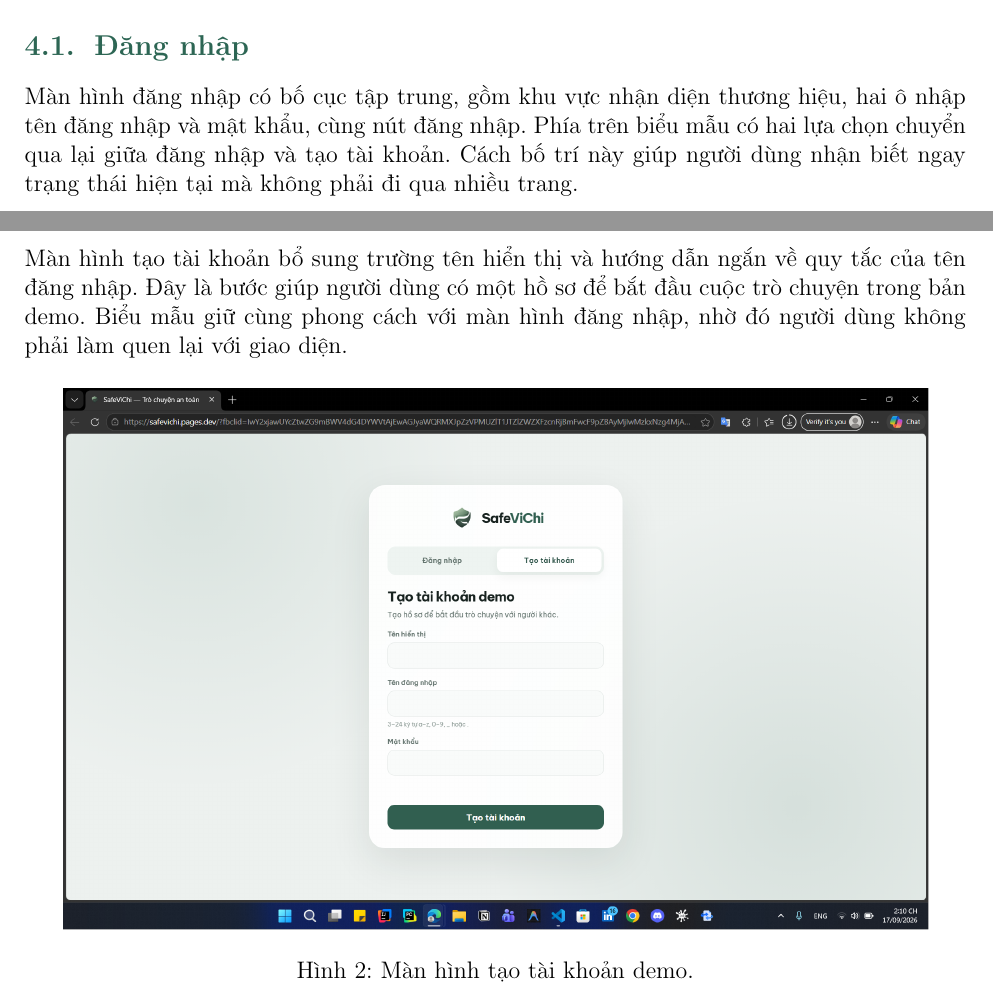
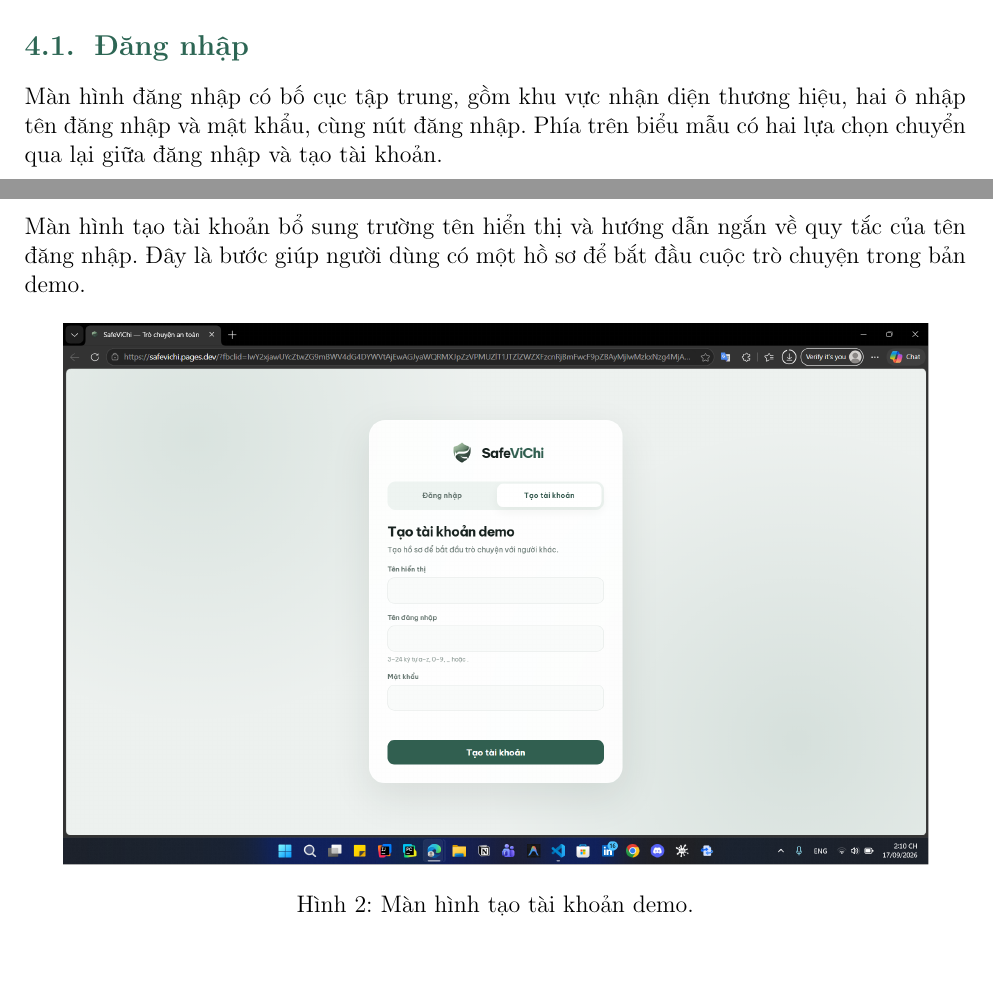
Before and after one commit to thaoanhlehoang/SafeViChi, a LaTeX document (tai_lieu_du_an.tex): two parts of pages 5 and 6 of 11, joined at a grey line, cut so that both start at the same text, the shorter picture padded with empty space. Compiled offline with pdfLaTeX.

Commit message:
refactor: remove redundant text from project documentation

```diff
--- a/tai_lieu_du_an.tex
+++ b/tai_lieu_du_an.tex
@@ -175,13 +175,12 @@ Phần giao diện sử dụng HTML, CSS và JavaScript. Các tệp trong thư m
 
 \subsection{Đăng nhập}
 
-Màn hình đăng nhập có bố cục tập trung, gồm khu vực nhận diện thương hiệu, hai ô nhập tên đăng nhập và mật khẩu, cùng nút đăng nhập. Phía trên biểu mẫu có hai lựa chọn chuyển qua lại giữa đăng nhập và tạo tài khoản. Cách bố trí này giúp người dùng nhận biết ngay trạng thái hiện tại mà không phải đi qua nhiều trang.
-
+Màn hình đăng nhập có bố cục tập trung, gồm khu vực nhận diện thương hiệu, hai ô nhập tên đăng nhập và mật khẩu, cùng nút đăng nhập. Phía trên biểu mẫu có hai lựa chọn chuyển qua lại giữa đăng nhập và tạo tài khoản.
 \imagewithcaption{image/đăng nhập.png}{0.92}{Màn hình đăng nhập của SafeViChi.}
 
 \subsection{Tạo tài khoản demo}
 
-Màn hình tạo tài khoản bổ sung trường tên hiển thị và hướng dẫn ngắn về quy tắc của tên đăng nhập. Đây là bước giúp người dùng có một hồ sơ để bắt đầu cuộc trò chuyện trong bản demo. Biểu mẫu giữ cùng phong cách với màn hình đăng nhập, nhờ đó người dùng không phải làm quen lại với giao diện.
+Màn hình tạo tài khoản bổ sung trường tên hiển thị và hướng dẫn ngắn về quy tắc của tên đăng nhập. Đây là bước giúp người dùng có một hồ sơ để bắt đầu cuộc trò chuyện trong bản demo.
 
 \imagewithcaption{image/đăng ký.png}{0.92}{Màn hình tạo tài khoản demo.}
 
```
Also changed, not shown: tai_lieu_du_an.pdf, tai_lieu_du_an.tex (2 more changed lines).
